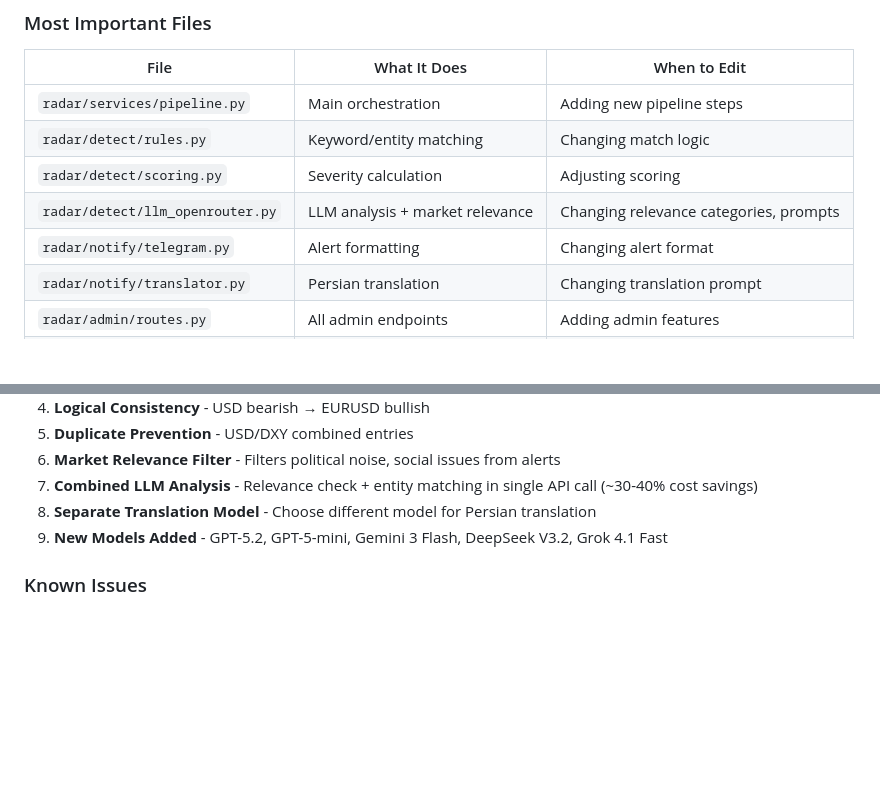
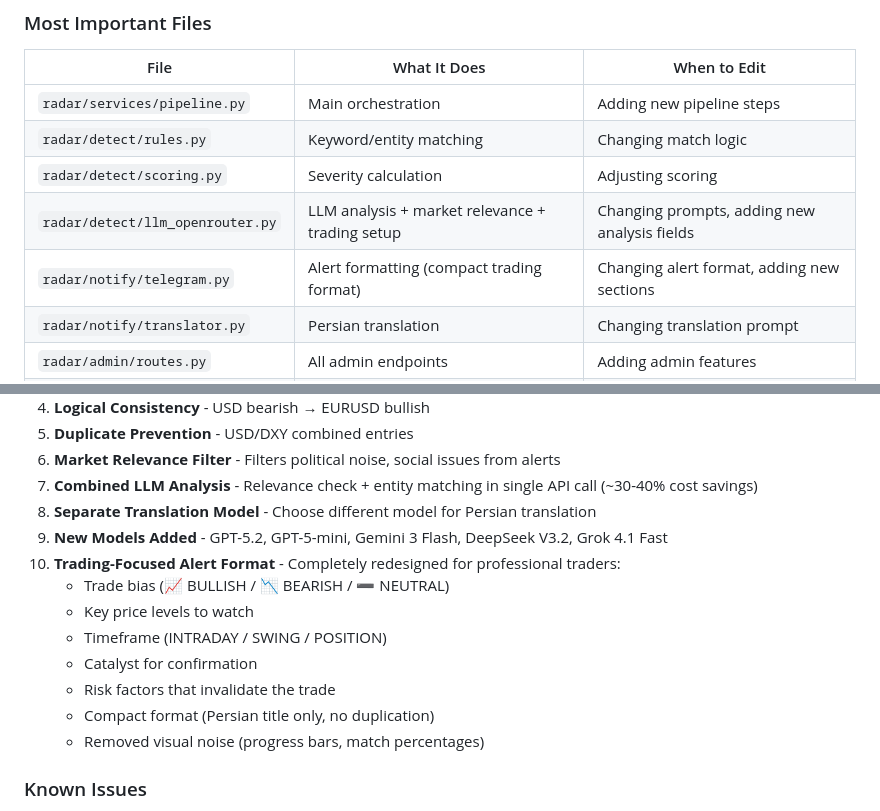
Before and after one commit to solitraderbusiness/high-impact-news, a Markdown page: market-radar-bot/CLAUDE.md, 2 parts joined by grey strips. Drawn GitHub-style; blank space fills up the shorter version.

```diff
--- a/market-radar-bot/CLAUDE.md
+++ b/market-radar-bot/CLAUDE.md
@@ -458,8 +512,8 @@ pytest tests/test_scoring.py -v
 | `radar/services/pipeline.py` | Main orchestration | Adding new pipeline steps |
 | `radar/detect/rules.py` | Keyword/entity matching | Changing match logic |
 | `radar/detect/scoring.py` | Severity calculation | Adjusting scoring |
-| `radar/detect/llm_openrouter.py` | LLM analysis + market relevance | Changing relevance categories, prompts |
-| `radar/notify/telegram.py` | Alert formatting | Changing alert format |
+| `radar/detect/llm_openrouter.py` | LLM analysis + market relevance + trading setup | Changing prompts, adding new analysis fields |
+| `radar/notify/telegram.py` | Alert formatting (compact trading format) | Changing alert format, adding new sections |
 | `radar/notify/translator.py` | Persian translation | Changing translation prompt |
 | `radar/admin/routes.py` | All admin endpoints | Adding admin features |
 | `radar/models.py` | Database schema | Adding new tables/fields |
@@ -592,6 +646,14 @@ Settings are read at startup and cached.
 7. **Combined LLM Analysis** - Relevance check + entity matching in single API call (~30-40% cost savings)
 8. **Separate Translation Model** - Choose different model for Persian translation
 9. **New Models Added** - GPT-5.2, GPT-5-mini, Gemini 3 Flash, DeepSeek V3.2, Grok 4.1 Fast
+10. **Trading-Focused Alert Format** - Completely redesigned for professional traders:
+    - Trade bias (📈 BULLISH / 📉 BEARISH / ➖ NEUTRAL)
+    - Key price levels to watch
+    - Timeframe (INTRADAY / SWING / POSITION)
+    - Catalyst for confirmation
+    - Risk factors that invalidate the trade
+    - Compact format (Persian title only, no duplication)
+    - Removed visual noise (progress bars, match percentages)
 
 ### Known Issues
 
```
Also changed, not shown: other parts of market-radar-bot/CLAUDE.md (+55 -1 lines).
